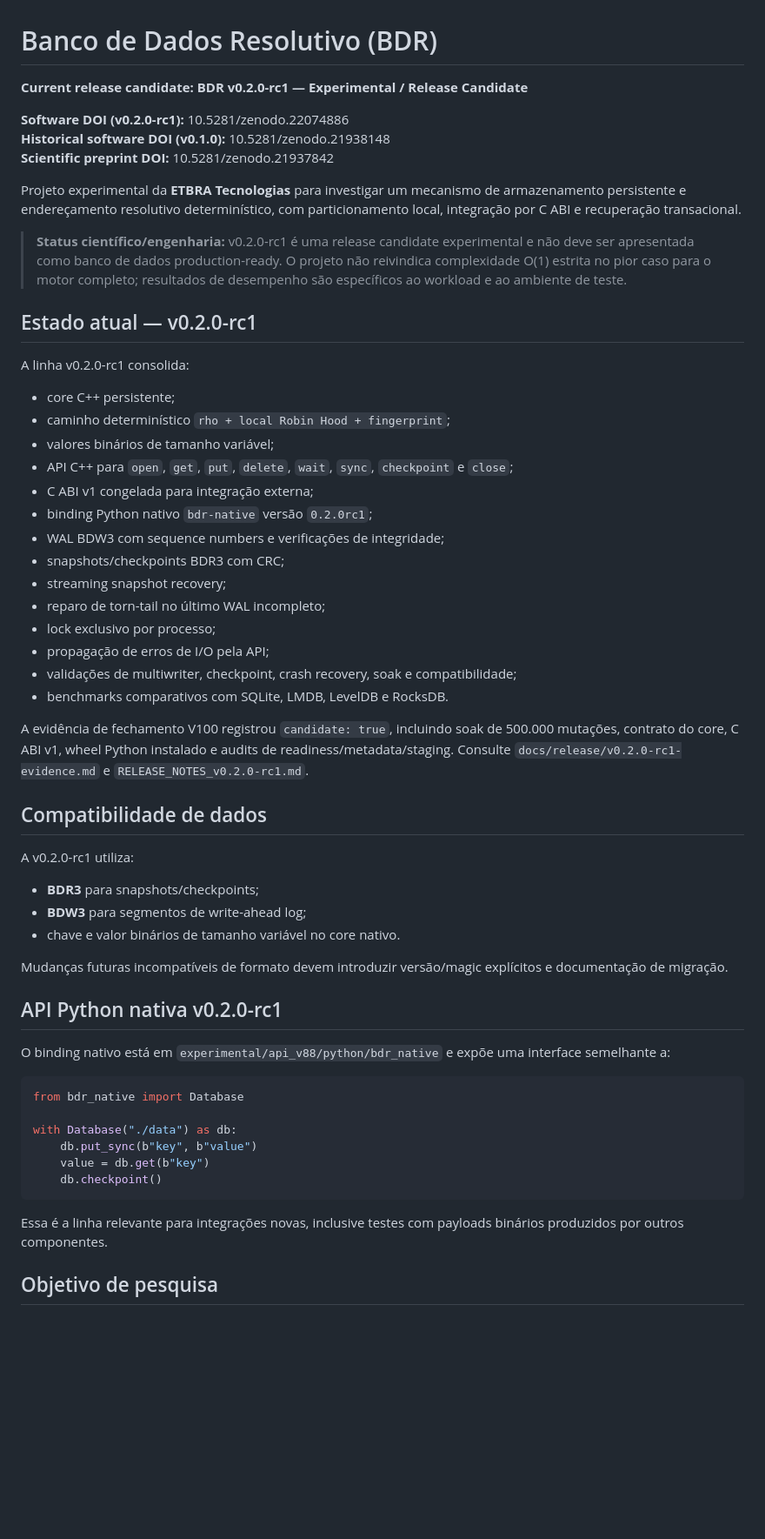
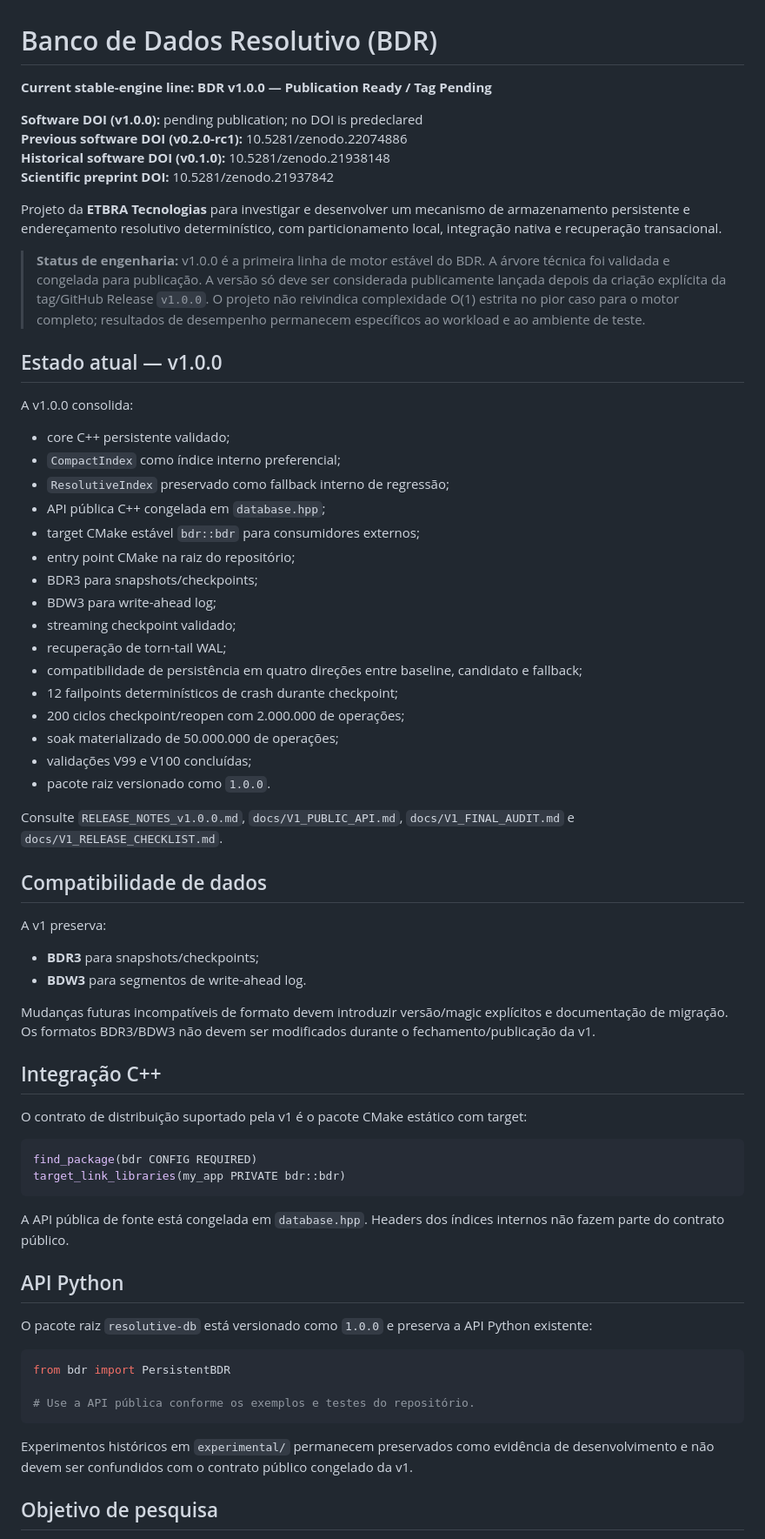
Before and after one commit to marceloroldao/resolutive-DB, a Markdown page: README.md, the part around one of its changes. Shown at 87% size. GitHub-like rendering; blank space fills up the shorter version.

Commit message:
release: switch README to v1.0.0 publication-ready status

````diff
--- a/README.md
+++ b/README.md
@@ -1,60 +1,70 @@
 # Banco de Dados Resolutivo (BDR)
 
-**Current release candidate: BDR v0.2.0-rc1 — Experimental / Release Candidate**
+**Current stable-engine line: BDR v1.0.0 — Publication Ready / Tag Pending**
 
-**Software DOI (v0.2.0-rc1):** 10.5281/zenodo.22074886
+**Software DOI (v1.0.0):** pending publication; no DOI is predeclared
+**Previous software DOI (v0.2.0-rc1):** 10.5281/zenodo.22074886
 **Historical software DOI (v0.1.0):** 10.5281/zenodo.21938148
 **Scientific preprint DOI:** 10.5281/zenodo.21937842
 
-Projeto experimental da **ETBRA Tecnologias** para investigar um mecanismo de armazenamento persistente e endereçamento resolutivo determinístico, com particionamento local, integração por C ABI e recuperação transacional.
+Projeto da **ETBRA Tecnologias** para investigar e desenvolver um mecanismo de armazenamento persistente e endereçamento resolutivo determinístico, com particionamento local, integração nativa e recuperação transacional.
 
-> **Status científico/engenharia:** v0.2.0-rc1 é uma release candidate experimental e não deve ser apresentada como banco de dados production-ready. O projeto não reivindica complexidade O(1) estrita no pior caso para o motor completo; resultados de desempenho são específicos ao workload e ao ambiente de teste.
+> **Status de engenharia:** v1.0.0 é a primeira linha de motor estável do BDR. A árvore técnica foi validada e congelada para publicação. A versão só deve ser considerada publicamente lançada depois da criação explícita da tag/GitHub Release `v1.0.0`. O projeto não reivindica complexidade O(1) estrita no pior caso para o motor completo; resultados de desempenho permanecem específicos ao workload e ao ambiente de teste.
 
-## Estado atual — v0.2.0-rc1
+## Estado atual — v1.0.0
 
-A linha v0.2.0-rc1 consolida:
+A v1.0.0 consolida:
 
-- core C++ persistente;
-- caminho determinístico `rho + local Robin Hood + fingerprint`;
-- valores binários de tamanho variável;
-- API C++ para `open`, `get`, `put`, `delete`, `wait`, `sync`, `checkpoint` e `close`;
-- C ABI v1 congelada para integração externa;
-- binding Python nativo `bdr-native` versão `0.2.0rc1`;
-- WAL BDW3 com sequence numbers e verificações de integridade;
-- snapshots/checkpoints BDR3 com CRC;
-- streaming snapshot recovery;
-- reparo de torn-tail no último WAL incompleto;
-- lock exclusivo por processo;
-- propagação de erros de I/O pela API;
-- validações de multiwriter, checkpoint, crash recovery, soak e compatibilidade;
-- benchmarks comparativos com SQLite, LMDB, LevelDB e RocksDB.
+- core C++ persistente validado;
+- `CompactIndex` como índice interno preferencial;
+- `ResolutiveIndex` preservado como fallback interno de regressão;
+- API pública C++ congelada em `database.hpp`;
+- target CMake estável `bdr::bdr` para consumidores externos;
+- entry point CMake na raiz do repositório;
+- BDR3 para snapshots/checkpoints;
+- BDW3 para write-ahead log;
+- streaming checkpoint validado;
+- recuperação de torn-tail WAL;
+- compatibilidade de persistência em quatro direções entre baseline, candidato e fallback;
+- 12 failpoints determinísticos de crash durante checkpoint;
+- 200 ciclos checkpoint/reopen com 2.000.000 de operações;
+- soak materializado de 50.000.000 de operações;
+- validações V99 e V100 concluídas;
+- pacote raiz versionado como `1.0.0`.
 
-A evidência de fechamento V100 registrou `candidate: true`, incluindo soak de 500.000 mutações, contrato do core, C ABI v1, wheel Python instalado e audits de readiness/metadata/staging. Consulte `docs/release/v0.2.0-rc1-evidence.md` e `RELEASE_NOTES_v0.2.0-rc1.md`.
+Consulte `RELEASE_NOTES_v1.0.0.md`, `docs/V1_PUBLIC_API.md`, `docs/V1_FINAL_AUDIT.md` e `docs/V1_RELEASE_CHECKLIST.md`.
 
 ## Compatibilidade de dados
 
-A v0.2.0-rc1 utiliza:
+A v1 preserva:
 
 - **BDR3** para snapshots/checkpoints;
-- **BDW3** para segmentos de write-ahead log;
-- chave e valor binários de tamanho variável no core nativo.
+- **BDW3** para segmentos de write-ahead log.
 
-Mudanças futuras incompatíveis de formato devem introduzir versão/magic explícitos e documentação de migração.
+Mudanças futuras incompatíveis de formato devem introduzir versão/magic explícitos e documentação de migração. Os formatos BDR3/BDW3 não devem ser modificados durante o fechamento/publicação da v1.
 
-## API Python nativa v0.2.0-rc1
+## Integração C++
 
-O binding nativo está em `experimental/api_v88/python/bdr_native` e expõe uma interface semelhante a:
+O contrato de distribuição suportado pela v1 é o pacote CMake estático com target:
+
+```cmake
+find_package(bdr CONFIG REQUIRED)
+target_link_libraries(my_app PRIVATE bdr::bdr)
+```
+
+A API pública de fonte está congelada em `database.hpp`. Headers dos índices internos não fazem parte do contrato público.
+
+## API Python
+
+O pacote raiz `resolutive-db` está versionado como `1.0.0` e preserva a API Python existente:
 
 ```python
-from bdr_native import Database
+from bdr import PersistentBDR
 
-with Database("./data") as db:
-    db.put_sync(b"key", b"value")
-    value = db.get(b"key")
-    db.checkpoint()
+# Use a API pública conforme os exemplos e testes do repositório.
 ```
 
-Essa é a linha relevante para integrações novas, inclusive testes com payloads binários produzidos por outros componentes.
+Experimentos históricos em `experimental/` permanecem preservados como evidência de desenvolvimento e não devem ser confundidos com o contrato público congelado da v1.
 
 ## Objetivo de pesquisa
 
````
Also changed, not shown: other parts of README.md (+24 -21 lines).
